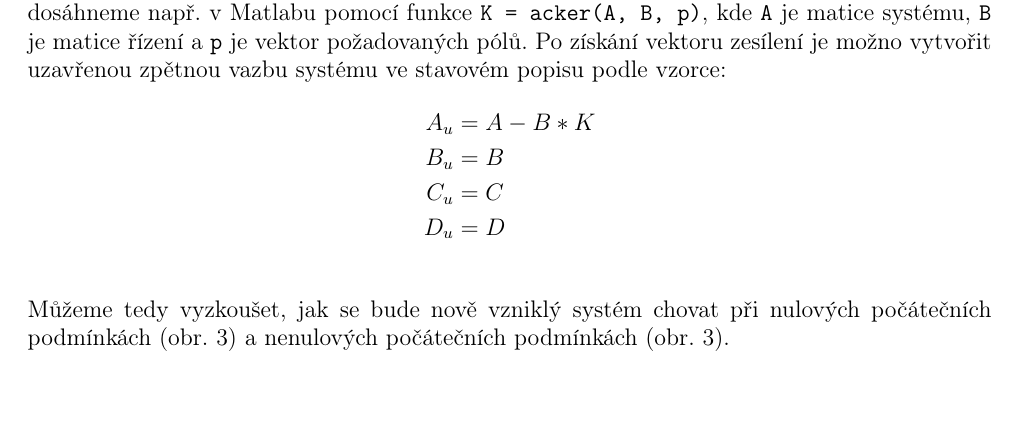
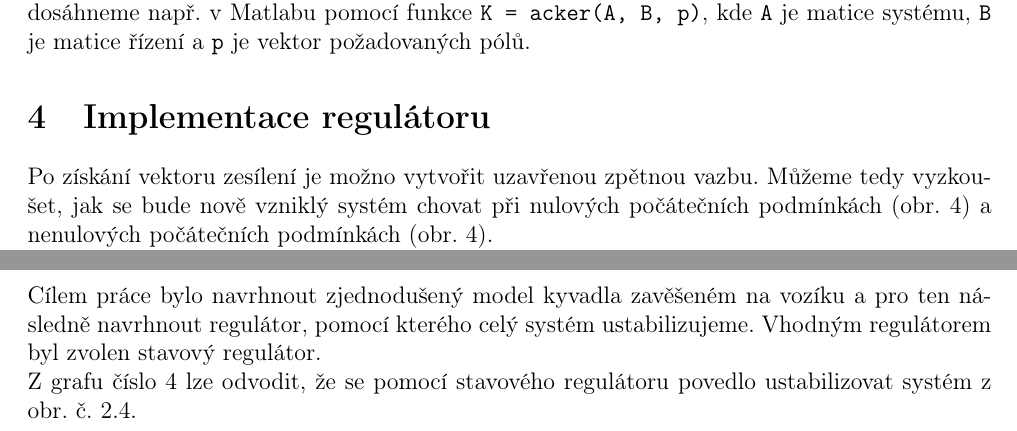
Before and after one commit to jsvamberg/Projekt_5, a LaTeX document (Zpráva/Projekt 5 - zpráva.tex): part of page 12 of 13 before the commit and two parts of pages 12 and 14 of 14 after it, the two joined at a grey line, cut so that both start at the same text, the shorter picture padded with empty space. Compiled offline with pdfLaTeX.

Commit message:
Edit stavový regulátor

```diff
--- a/Zpráva/Projekt 5 - zpráva.tex
+++ b/Zpráva/Projekt 5 - zpráva.tex
@@ -284,14 +284,9 @@ thr			Dále můžeme vyjádřit nejvyšší derivace:
 				\caption{GMK systému na mezi stability}
 			\end{center}
 		\end{figure}
-		\\Nejprve je potřeba si zvolit požadované póly. V našem případě máme čtyři póly s nulovou reálnou částí (to způsobuje kmitání systému, který je díky tomu na mezi stability). Musíme tak zvolit póly, které mají zápornou reálnou část. Nyní můžeme vypočítat vektor zesílení $K$. Toho dosáhneme např. v Matlabu pomocí funkce $\texttt{K = acker(A, B, p)}$, kde \texttt{A} je matice systému, \texttt{B} je matice řízení a \texttt{p} je vektor požadovaných pólů. Po získání vektoru zesílení je možno vytvořit uzavřenou zpětnou vazbu systému ve stavovém popisu podle vzorce:
-		\begin{align*}
-			A_u &= A-B*K\\
-			B_u &= B\\
-			C_u &= C\\
-			D_u &= D
-		\end{align*}
-		\\Můžeme tedy vyzkoušet, jak se bude nově vzniklý systém chovat při nulových počátečních podmínkách (obr. \ref{Stav_reg_f0_nul}) a nenulových počátečních podmínkách (obr. \ref{Stav_reg_f0_nenul}).
+		\\Nejprve je potřeba si zvolit požadované póly. V našem případě máme čtyři póly s nulovou reálnou částí (to způsobuje kmitání systému, který je díky tomu na mezi stability). Musíme tak zvolit póly, které mají zápornou reálnou část. Nyní můžeme vypočítat vektor zesílení $K$. Toho dosáhneme např. v Matlabu pomocí funkce $\texttt{K = acker(A, B, p)}$, kde \texttt{A} je matice systému, \texttt{B} je matice řízení a \texttt{p} je vektor požadovaných pólů.
+	\section{Implementace regulátoru}
+		Po získání vektoru zesílení je možno vytvořit uzavřenou zpětnou vazbu. Můžeme tedy vyzkoušet, jak se bude nově vzniklý systém chovat při nulových počátečních podmínkách (obr. \ref{Stav_reg_f0_nul}) a nenulových počátečních podmínkách (obr. \ref{Stav_reg_f0_nenul}).
 		\begin{figure}[h]
 			\begin{center}
 				\includegraphics[scale=0.33]{Obrazky/Stav_reg_f0_nul.eps}
@@ -305,5 +300,8 @@ thr			Dále můžeme vyjádřit nejvyšší derivace:
 			\end{center}
 		\end{figure}
 		\\Z obou obrázků je vidět, že systém je stabilní.
-
+		\clearpage
+	\section{Závěr}
+		Cílem práce bylo navrhnout zjednodušený model kyvadla zavěšeném na vozíku a pro ten následně navrhnout regulátor, pomocí kterého celý systém ustabilizujeme. Vhodným regulátorem byl zvolen stavový regulátor.\\
+		Z grafu číslo \ref{Stav_reg_f0_nenul} lze odvodit, že se pomocí stavového regulátoru povedlo ustabilizovat systém z obr. č. \ref{Lin_model_f0_nenul}.
 \end{document}
```
Also changed, not shown: Zpráva/Projekt 5 - zpráva.pdf, Zpráva/Projekt 5 - zpráva.tex (2 more changed lines), 10 other files.
